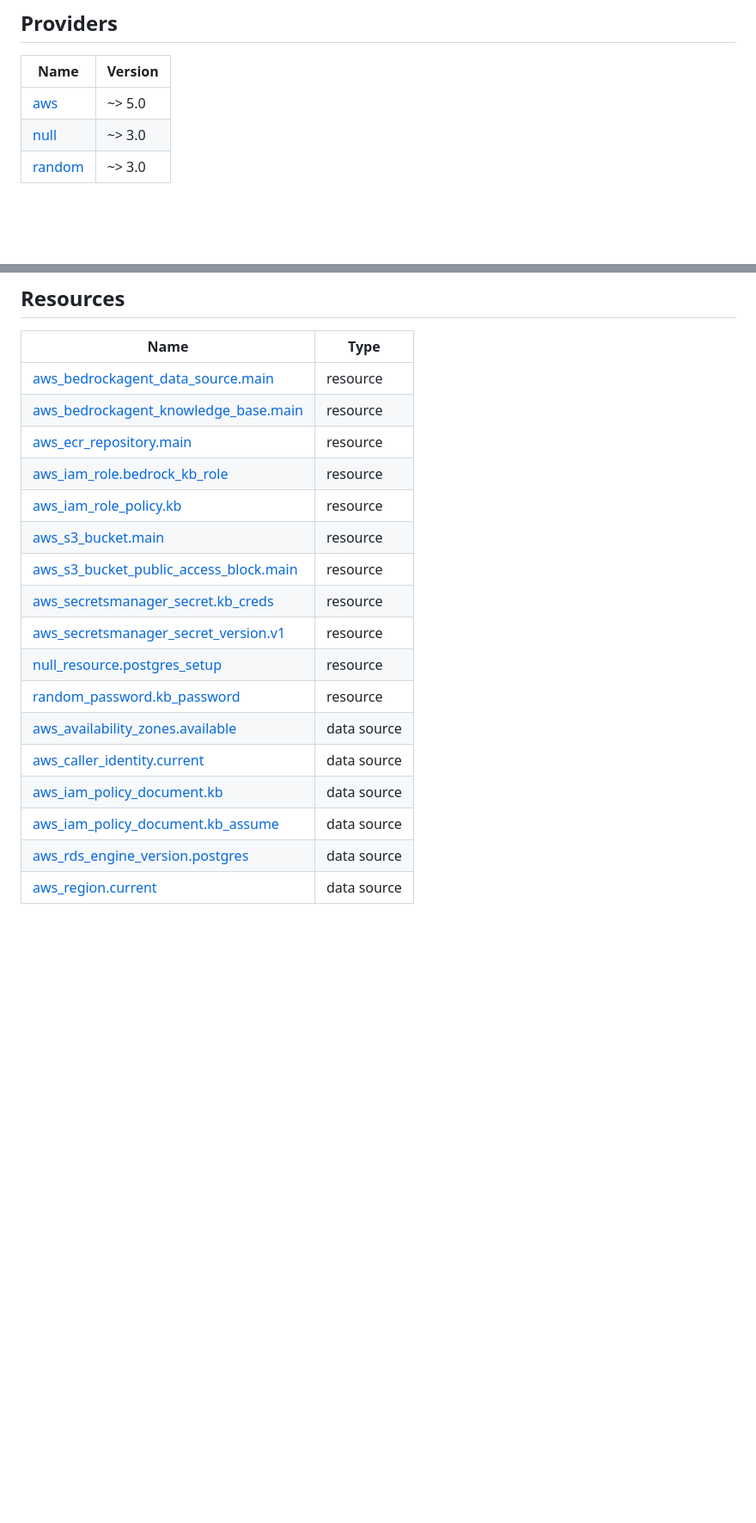
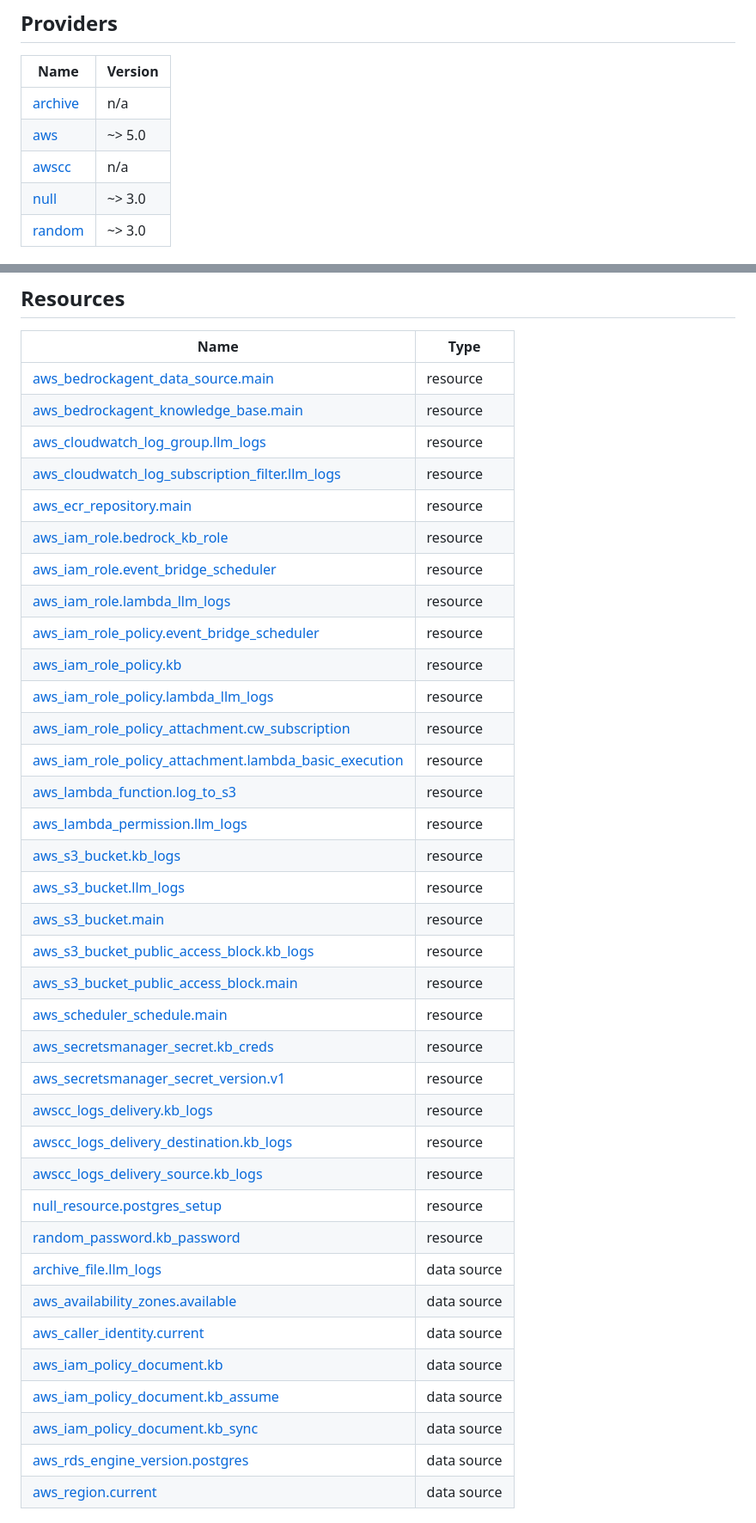
Before and after one commit to aws-samples/ai-chat-accelerator, a Markdown page: iac/README.md, 2 parts joined by grey strips. Shown at 86% size. GitHub-like rendering; blank space fills up the shorter version.

Commit message:
updates terraform docs

```diff
--- a/iac/README.md
+++ b/iac/README.md
@@ -26,7 +26,9 @@ This repo uses [asdf](https://asdf-vm.com/) to manage the `terraform` CLI and th
 
 | Name | Version |
 |------|---------|
+| <a name="provider_archive"></a> [archive](#provider\_archive) | n/a |
 | <a name="provider_aws"></a> [aws](#provider\_aws) | ~> 5.0 |
+| <a name="provider_awscc"></a> [awscc](#provider\_awscc) | n/a |
 | <a name="provider_null"></a> [null](#provider\_null) | ~> 3.0 |
 | <a name="provider_random"></a> [random](#provider\_random) | ~> 3.0 |
 
@@ -46,19 +48,38 @@ This repo uses [asdf](https://asdf-vm.com/) to manage the `terraform` CLI and th
 |------|------|
 | [aws_bedrockagent_data_source.main](https://registry.terraform.io/providers/hashicorp/aws/latest/docs/resources/bedrockagent_data_source) | resource |
 | [aws_bedrockagent_knowledge_base.main](https://registry.terraform.io/providers/hashicorp/aws/latest/docs/resources/bedrockagent_knowledge_base) | resource |
+| [aws_cloudwatch_log_group.llm_logs](https://registry.terraform.io/providers/hashicorp/aws/latest/docs/resources/cloudwatch_log_group) | resource |
+| [aws_cloudwatch_log_subscription_filter.llm_logs](https://registry.terraform.io/providers/hashicorp/aws/latest/docs/resources/cloudwatch_log_subscription_filter) | resource |
 | [aws_ecr_repository.main](https://registry.terraform.io/providers/hashicorp/aws/latest/docs/resources/ecr_repository) | resource |
 | [aws_iam_role.bedrock_kb_role](https://registry.terraform.io/providers/hashicorp/aws/latest/docs/resources/iam_role) | resource |
+| [aws_iam_role.event_bridge_scheduler](https://registry.terraform.io/providers/hashicorp/aws/latest/docs/resources/iam_role) | resource |
+| [aws_iam_role.lambda_llm_logs](https://registry.terraform.io/providers/hashicorp/aws/latest/docs/resources/iam_role) | resource |
+| [aws_iam_role_policy.event_bridge_scheduler](https://registry.terraform.io/providers/hashicorp/aws/latest/docs/resources/iam_role_policy) | resource |
 | [aws_iam_role_policy.kb](https://registry.terraform.io/providers/hashicorp/aws/latest/docs/resources/iam_role_policy) | resource |
+| [aws_iam_role_policy.lambda_llm_logs](https://registry.terraform.io/providers/hashicorp/aws/latest/docs/resources/iam_role_policy) | resource |
+| [aws_iam_role_policy_attachment.cw_subscription](https://registry.terraform.io/providers/hashicorp/aws/latest/docs/resources/iam_role_policy_attachment) | resource |
+| [aws_iam_role_policy_attachment.lambda_basic_execution](https://registry.terraform.io/providers/hashicorp/aws/latest/docs/resources/iam_role_policy_attachment) | resource |
+| [aws_lambda_function.log_to_s3](https://registry.terraform.io/providers/hashicorp/aws/latest/docs/resources/lambda_function) | resource |
+| [aws_lambda_permission.llm_logs](https://registry.terraform.io/providers/hashicorp/aws/latest/docs/resources/lambda_permission) | resource |
+| [aws_s3_bucket.kb_logs](https://registry.terraform.io/providers/hashicorp/aws/latest/docs/resources/s3_bucket) | resource |
+| [aws_s3_bucket.llm_logs](https://registry.terraform.io/providers/hashicorp/aws/latest/docs/resources/s3_bucket) | resource |
 | [aws_s3_bucket.main](https://registry.terraform.io/providers/hashicorp/aws/latest/docs/resources/s3_bucket) | resource |
+| [aws_s3_bucket_public_access_block.kb_logs](https://registry.terraform.io/providers/hashicorp/aws/latest/docs/resources/s3_bucket_public_access_block) | resource |
 | [aws_s3_bucket_public_access_block.main](https://registry.terraform.io/providers/hashicorp/aws/latest/docs/resources/s3_bucket_public_access_block) | resource |
+| [aws_scheduler_schedule.main](https://registry.terraform.io/providers/hashicorp/aws/latest/docs/resources/scheduler_schedule) | resource |
 | [aws_secretsmanager_secret.kb_creds](https://registry.terraform.io/providers/hashicorp/aws/latest/docs/resources/secretsmanager_secret) | resource |
 | [aws_secretsmanager_secret_version.v1](https://registry.terraform.io/providers/hashicorp/aws/latest/docs/resources/secretsmanager_secret_version) | resource |
+| [awscc_logs_delivery.kb_logs](https://registry.terraform.io/providers/hashicorp/awscc/latest/docs/resources/logs_delivery) | resource |
+| [awscc_logs_delivery_destination.kb_logs](https://registry.terraform.io/providers/hashicorp/awscc/latest/docs/resources/logs_delivery_destination) | resource |
+| [awscc_logs_delivery_source.kb_logs](https://registry.terraform.io/providers/hashicorp/awscc/latest/docs/resources/logs_delivery_source) | resource |
 | [null_resource.postgres_setup](https://registry.terraform.io/providers/hashicorp/null/latest/docs/resources/resource) | resource |
 | [random_password.kb_password](https://registry.terraform.io/providers/hashicorp/random/latest/docs/resources/password) | resource |
+| [archive_file.llm_logs](https://registry.terraform.io/providers/hashicorp/archive/latest/docs/data-sources/file) | data source |
 | [aws_availability_zones.available](https://registry.terraform.io/providers/hashicorp/aws/latest/docs/data-sources/availability_zones) | data source |
 | [aws_caller_identity.current](https://registry.terraform.io/providers/hashicorp/aws/latest/docs/data-sources/caller_identity) | data source |
 | [aws_iam_policy_document.kb](https://registry.terraform.io/providers/hashicorp/aws/latest/docs/data-sources/iam_policy_document) | data source |
 | [aws_iam_policy_document.kb_assume](https://registry.terraform.io/providers/hashicorp/aws/latest/docs/data-sources/iam_policy_document) | data source |
+| [aws_iam_policy_document.kb_sync](https://registry.terraform.io/providers/hashicorp/aws/latest/docs/data-sources/iam_policy_document) | data source |
 | [aws_rds_engine_version.postgres](https://registry.terraform.io/providers/hashicorp/aws/latest/docs/data-sources/rds_engine_version) | data source |
 | [aws_region.current](https://registry.terraform.io/providers/hashicorp/aws/latest/docs/data-sources/region) | data source |
 
```
